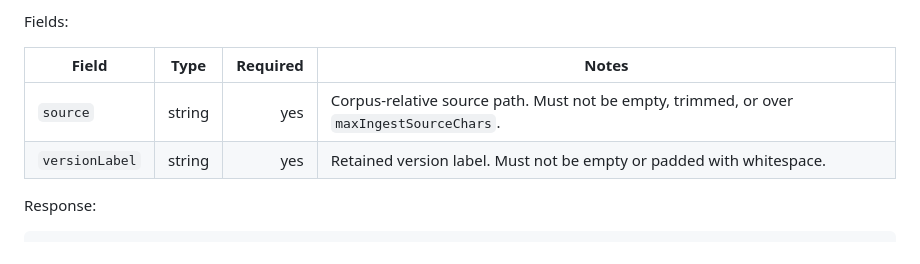
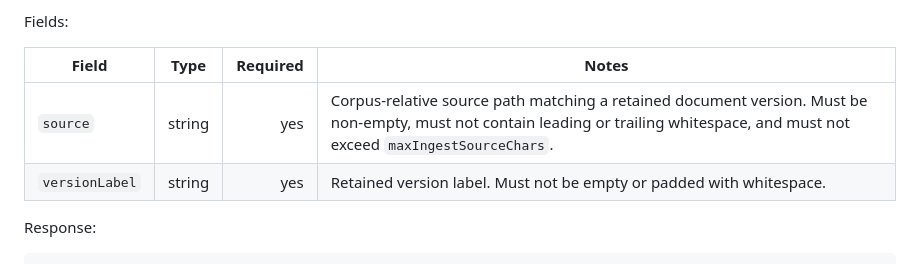
Before and after one commit to gitjburns/data-store, a Markdown page: PROTOCOL.md, the part around the change. GitHub-like rendering.

Commit message:
fixed data store service protocol doc

```diff
--- a/PROTOCOL.md
+++ b/PROTOCOL.md
@@ -359,7 +359,7 @@ Fields:
 
 | Field | Type | Required | Notes |
 |---|---|---:|---|
-| `source` | string | yes | Corpus-relative source path. Must not be empty, trimmed, or over `maxIngestSourceChars`. |
+| `source` | string | yes | Corpus-relative source path matching a retained document version. Must be non-empty, must not contain leading or trailing whitespace, and must not exceed `maxIngestSourceChars`. |
 | `versionLabel` | string | yes | Retained version label. Must not be empty or padded with whitespace. |
 
 Response:
```
